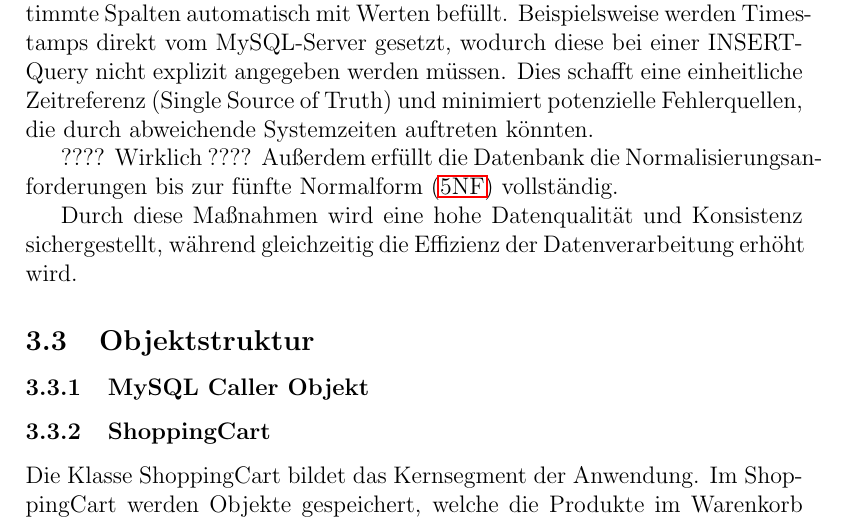
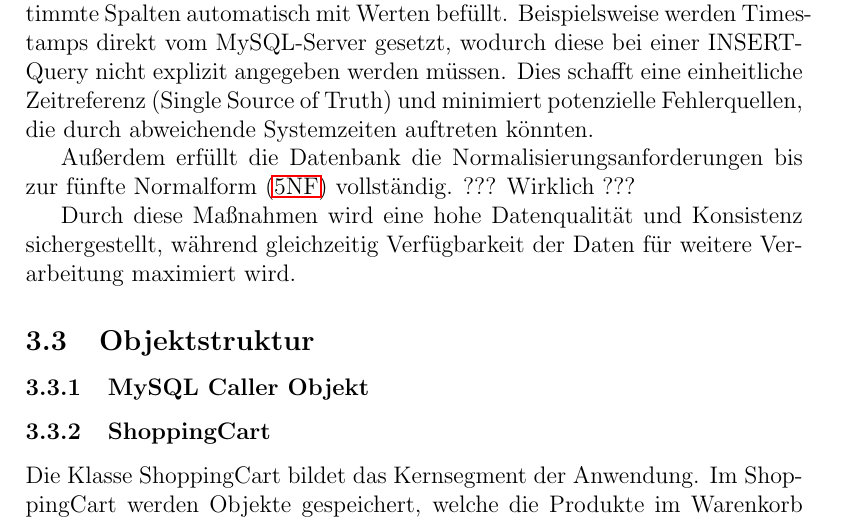
Before and after one commit to Oberfeldwedler/km3003, a LaTeX document (docs/main.tex): part of page 6 of 12, cut so that both start at the same text. Compiled offline with pdfLaTeX.

Commit message:
database normalization

```diff
--- a/docs/main.tex
+++ b/docs/main.tex
@@ -95,10 +95,9 @@ Die Wahl der Datentypen erfolgte so restriktiv wie möglich, um eine präzise un
 
 Zudem werden mithilfe von DEFAULT-Definitionen und Expressions bestimmte Spalten automatisch mit Werten befüllt. Beispielsweise werden Timestamps direkt vom MySQL-Server gesetzt, wodurch diese bei einer INSERT-Query nicht explizit angegeben werden müssen. Dies schafft eine einheitliche Zeitreferenz (Single Source of Truth) und minimiert potenzielle Fehlerquellen, die durch abweichende Systemzeiten auftreten könnten.
 
-???? Wirklich ????
-Außerdem erfüllt die Datenbank die Normalisierungsanforderungen bis zur \ac{5NF} vollständig.
+Außerdem erfüllt die Datenbank die Normalisierungsanforderungen bis zur \ac{5NF} vollständig. ??? Wirklich ???
 
-Durch diese Maßnahmen wird eine hohe Datenqualität und Konsistenz sichergestellt, während gleichzeitig die Effizienz der Datenverarbeitung erhöht wird.
+Durch diese Maßnahmen wird eine hohe Datenqualität und Konsistenz sichergestellt, während gleichzeitig Verfügbarkeit der Daten für weitere Verarbeitung maximiert wird.
 
 \subsection{Objektstruktur}
 
```
